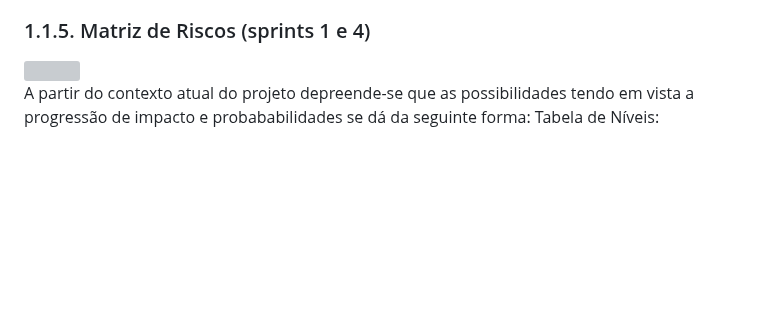
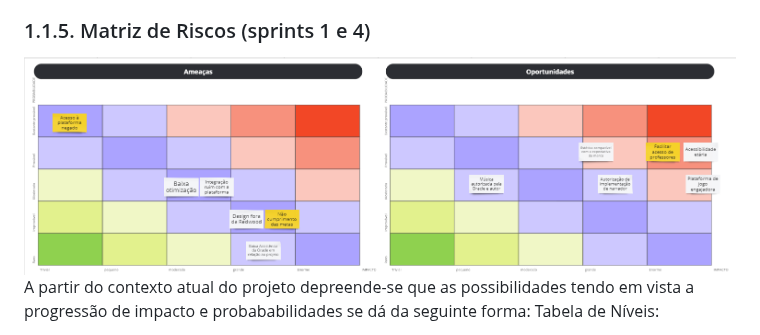
Before and after one commit to caio-alcantara/the_knowledge_elevator, a Markdown page: document/gdd.md, the part around the change. Drawn GitHub-style; blank space fills up the shorter version; grey boxes are pictures that could not be loaded.

Commit message:
Update gdd.md
Fixed:
• caminho da imagem

```diff
--- a/document/gdd.md
+++ b/document/gdd.md
@@ -85,7 +85,7 @@ Logo, o critério de sucesso será feito através do controle de utilização do
 
 ### 1.1.5. Matriz de Riscos (sprints 1 e 4)
 
-<img src="../assets/RiskAnalysis">
+<img src="../assets/RiskAnalysis.png">
 
 A partir do contexto atual do projeto depreende-se que as possibilidades tendo em vista a progressão de impacto e probababilidades se dá da seguinte forma:
 Tabela de Níveis:
```
